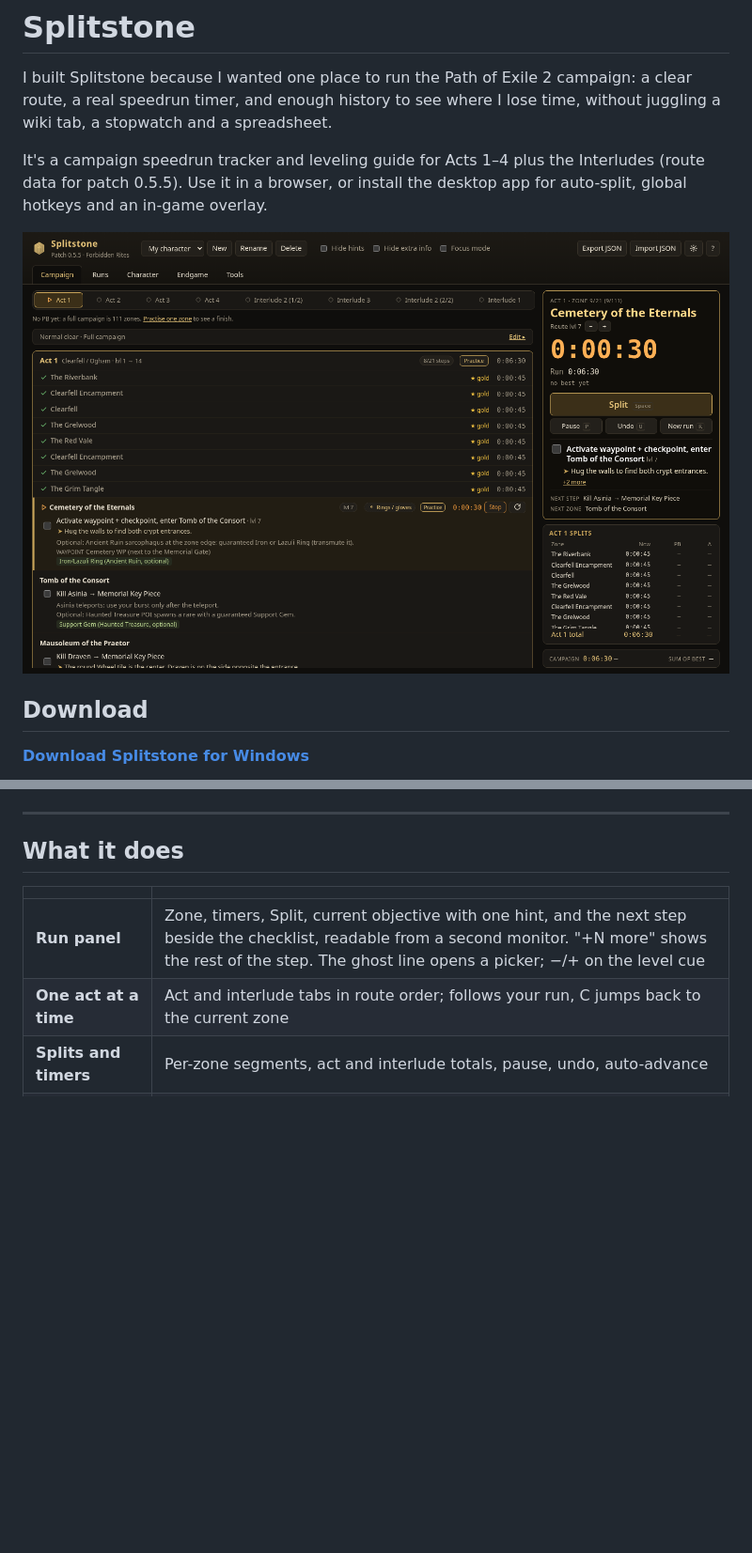
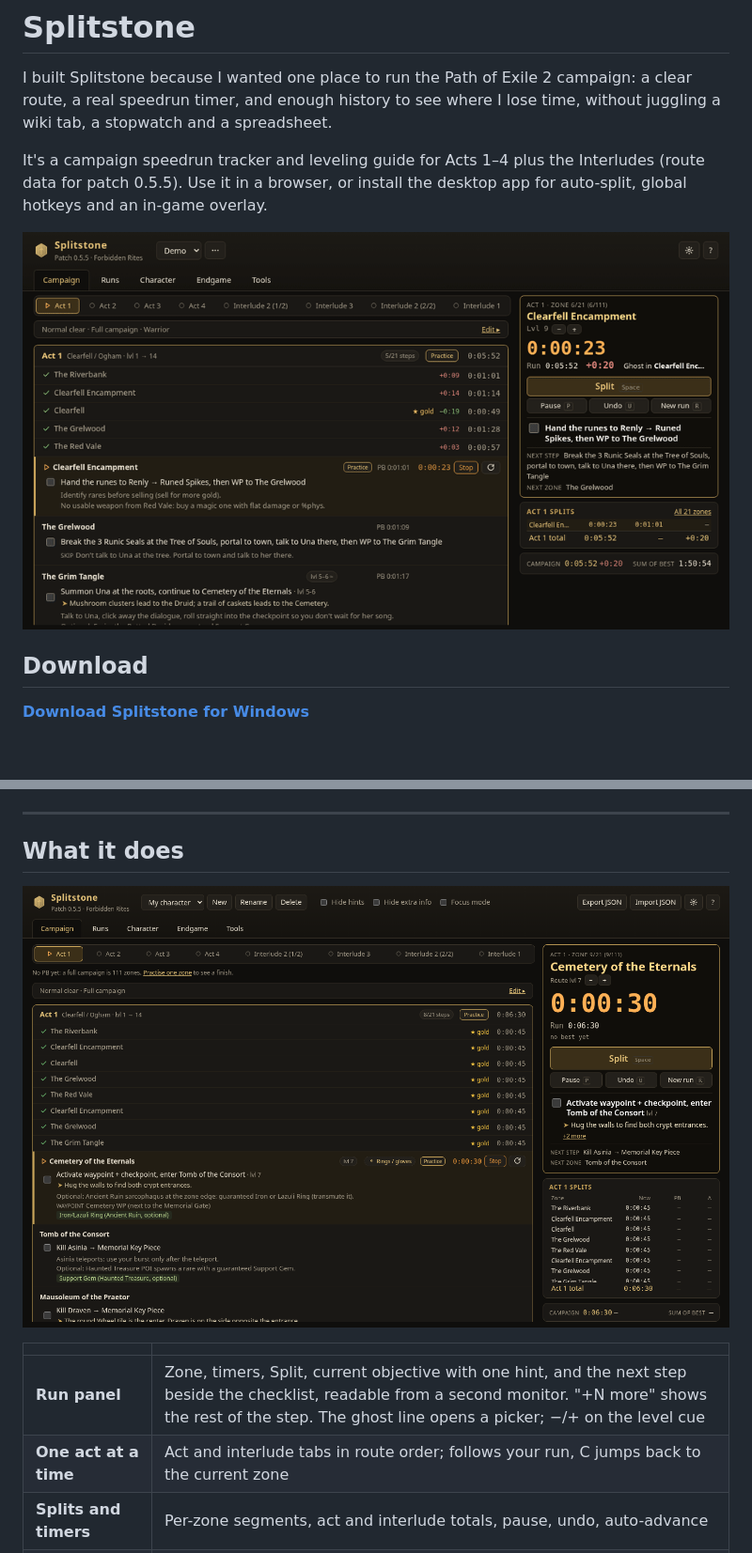
Before and after one commit to noman-omen/poe2-splitstone, a Markdown page: README.md, 2 parts joined by grey strips. Shown: that part at 94% size. Rendered like a GitHub page; pictures changed too: screenshots/demo.gif (added); blank space fills up the shorter version.

Commit message:
Add demo GIF

```diff
--- a/README.md
+++ b/README.md
@@ -4,7 +4,7 @@ I built Splitstone because I wanted one place to run the Path of Exile 2 campaig
 
 It's a campaign speedrun tracker and leveling guide for Acts 1–4 plus the Interludes (route data for patch 0.5.5). Use it in a browser, or install the desktop app for auto-split, global hotkeys and an in-game overlay.
 
-![Splitstone](screenshots/splitstone.png)
+![Splitstone demo: splitting through Act 1, switching acts, the Runs and Endgame tabs, then the in-game overlay changing step and theme](screenshots/demo.gif)
 
 ## Download
 
@@ -34,6 +34,8 @@ Auto-update is on by default (Settings → Desktop to turn off). Full releases o
 ---
 
 ## What it does
+
+![Splitstone campaign page](screenshots/splitstone.png)
 
 | | |
 | --- | --- |
```
Also changed, not shown: CONTRIBUTING.md (+2 -0 lines), 1 other file.
